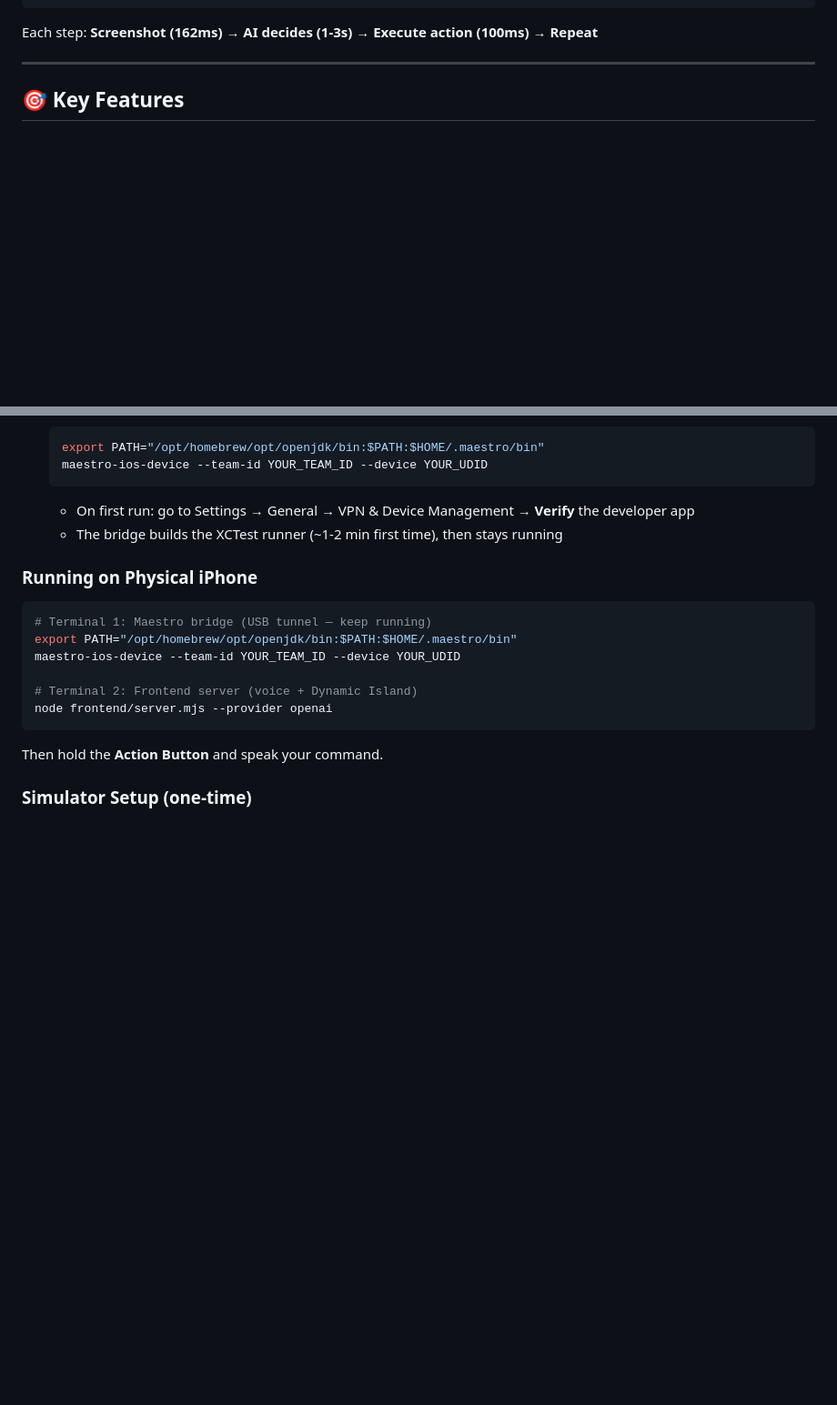
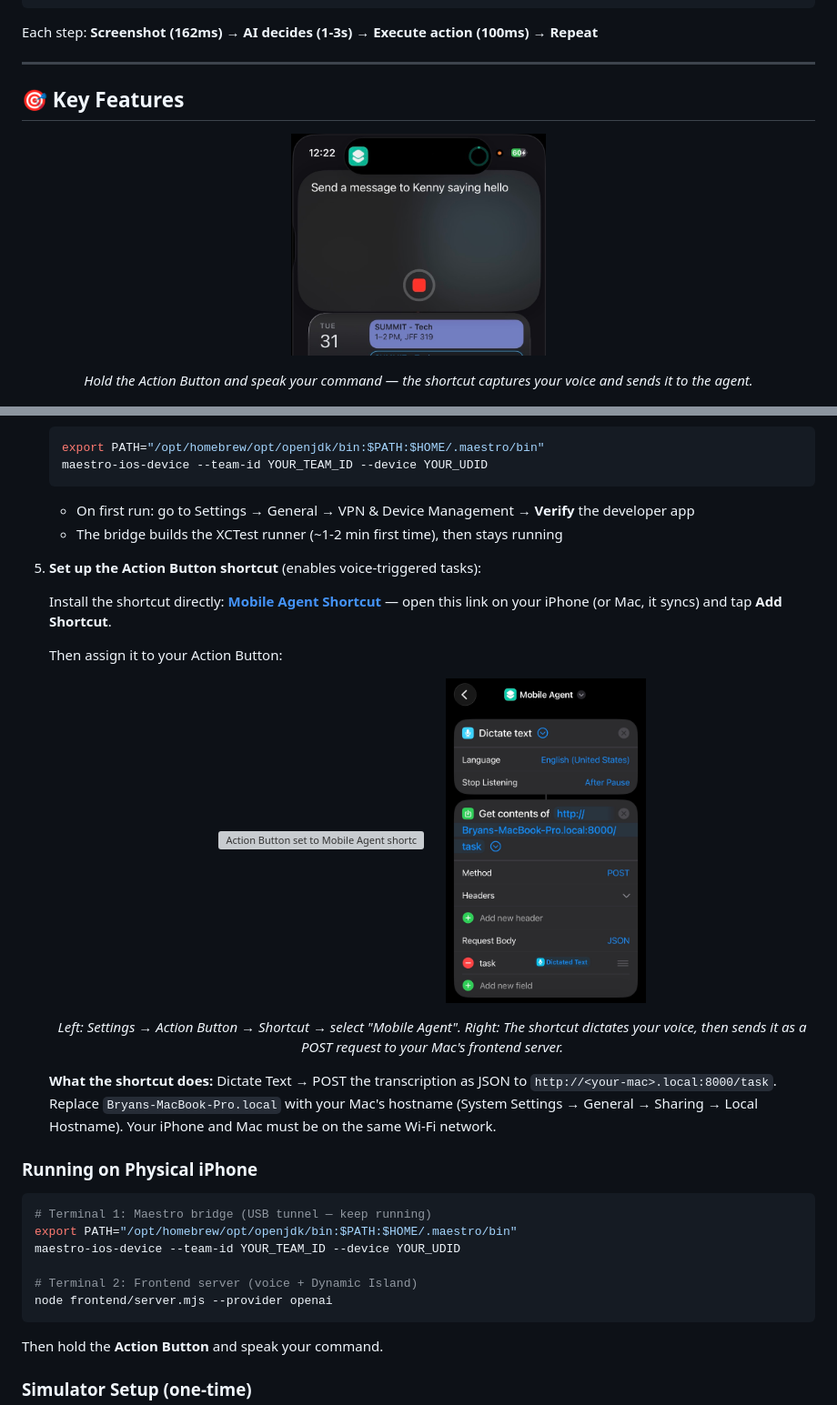
Before and after one commit to bryanrg22/Agentic-Phone-Automation, a Markdown page: README.md, 2 parts joined by grey strips. Shown at 91% size. Rendered like a GitHub page; pictures changed too: public/holding-action-button.jpg (added), public/shortcut-setup.jpg (added); blank space fills up the shorter version; grey boxes are pictures that could not be loaded.

````diff
--- a/README.md
+++ b/README.md
@@ -56,6 +56,13 @@ Each step: **Screenshot (162ms) → AI decides (1-3s) → Execute action (100ms)
 ---
 
 ## 🎯 Key Features
+
+<p align="center">
+  <img src="public/holding-action-button.jpg" alt="Holding the Action Button — speaking a command" width="280"/>
+</p>
+<p align="center">
+  <em>Hold the Action Button and speak your command — the shortcut captures your voice and sends it to the agent.</em>
+</p>
 
 <p align="center">
   <img src="public/dynamic-island.jpg" alt="Dynamic Island — agent thinking and processing" width="380"/>
@@ -219,6 +226,23 @@ brew install openjdk
    - On first run: go to Settings → General → VPN & Device Management → **Verify** the developer app
    - The bridge builds the XCTest runner (~1-2 min first time), then stays running
 
+5. **Set up the Action Button shortcut** (enables voice-triggered tasks):
+
+   Install the shortcut directly: **[Mobile Agent Shortcut](https://www.icloud.com/shortcuts/9dad98f830af44118ee0d20e4503235e)** — open this link on your iPhone (or Mac, it syncs) and tap **Add Shortcut**.
+
+   Then assign it to your Action Button:
+
+   <p align="center">
+     <img src="public/iphone-actionbutton-shortcut.png" alt="Action Button set to Mobile Agent shortcut" width="220"/>
+     &nbsp;&nbsp;&nbsp;&nbsp;
+     <img src="public/shortcut-setup.jpg" alt="Shortcut setup — Dictate Text then POST to server" width="220"/>
+   </p>
+   <p align="center">
+     <em>Left: Settings → Action Button → Shortcut → select "Mobile Agent". Right: The shortcut dictates your voice, then sends it as a POST request to your Mac's frontend server.</em>
+   </p>
+
+   **What the shortcut does:** Dictate Text → POST the transcription as JSON to `http://<your-mac>.local:8000/task`. Replace `Bryans-MacBook-Pro.local` with your Mac's hostname (System Settings → General → Sharing → Local Hostname). Your iPhone and Mac must be on the same Wi-Fi network.
+
 ### Running on Physical iPhone
 
 ```bash
````
Also changed, not shown: 2 other files.
